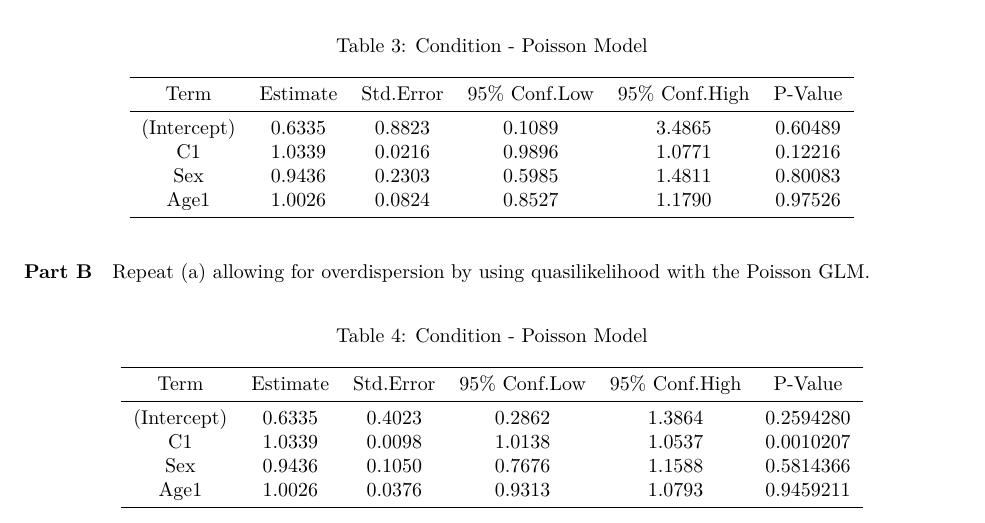
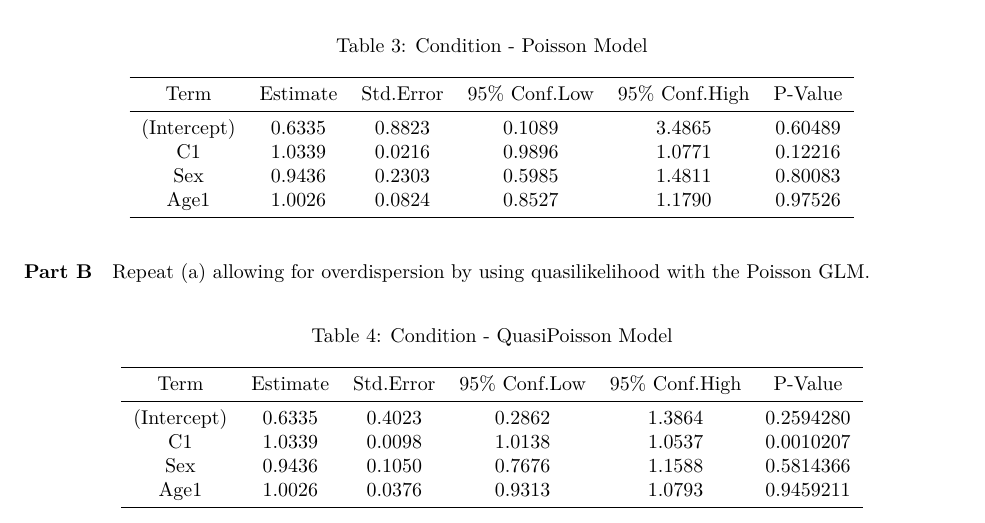
Before and after one commit to d-adducci/BIOS6643_ALD, an R Markdown document (Homework 5/Homework 5 - BIOS 6643.Rmd): part of page 14 of 14, cut so that both start at the same text. Rendered offline with R 4.5, knitr and Pandoc, then LaTeX, with nearby package versions.

Commit message:
Working on question 3 part 2.

```diff
--- a/Homework 5/Homework 5 - BIOS 6643.Rmd
+++ b/Homework 5/Homework 5 - BIOS 6643.Rmd
@@ -635,7 +635,7 @@ broom.mixed::tidy(quasipoisson_mod, exp = T, conf.int = T) %>%
   mutate(p.value = format.pval(p.value)) %>%
   select(term,estimate,std.error,conf.low,conf.high,p.value) %>%
   kbl(digits = 4, booktabs = T, align = "cc",
-      caption = "Condition - Poisson Model",
+      caption = "Condition - QuasiPoisson Model",
       col.names = c("Term","Estimate","Std.Error",
                     "95% Conf.Low","95% Conf.High","P-Value")) %>%
   kable_styling(latex_options = "HOLD_position")
```
